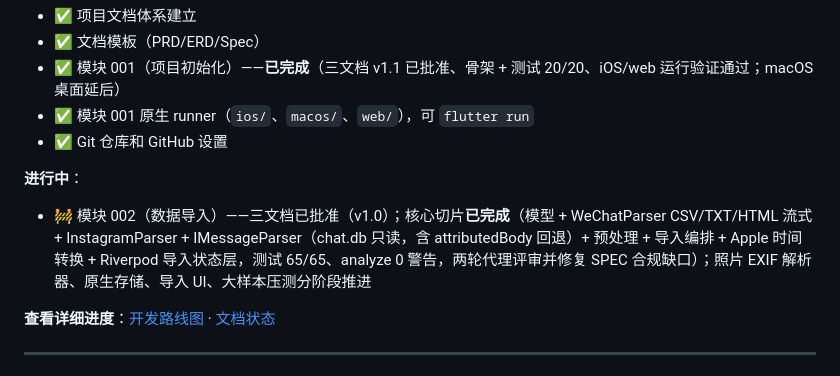
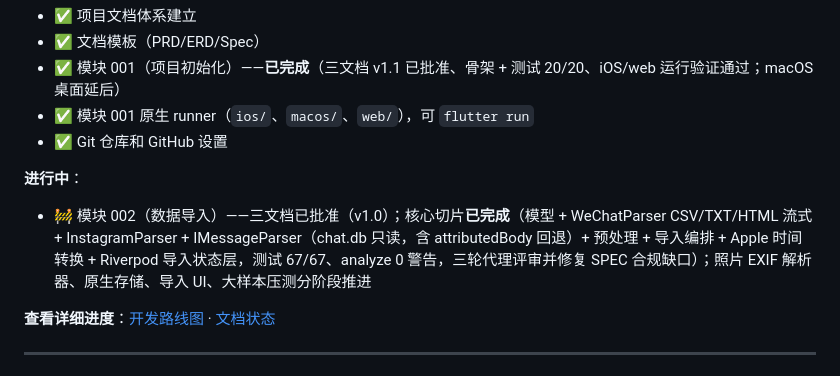
Before and after one commit to obkim-hello/lostone, a Markdown page: README.md, the part around the change. GitHub-like rendering.

```diff
--- a/README.md
+++ b/README.md
@@ -37,7 +37,7 @@
 - ✅ Git 仓库和 GitHub 设置
 
 **进行中**：
-- 🚧 模块 002（数据导入）——三文档已批准（v1.0）；核心切片**已完成**（模型 + WeChatParser CSV/TXT/HTML 流式 + InstagramParser + IMessageParser（chat.db 只读，含 attributedBody 回退）+ 预处理 + 导入编排 + Apple 时间转换 + Riverpod 导入状态层，测试 65/65、analyze 0 警告，两轮代理评审并修复 SPEC 合规缺口）；照片 EXIF 解析器、原生存储、导入 UI、大样本压测分阶段推进
+- 🚧 模块 002（数据导入）——三文档已批准（v1.0）；核心切片**已完成**（模型 + WeChatParser CSV/TXT/HTML 流式 + InstagramParser + IMessageParser（chat.db 只读，含 attributedBody 回退）+ 预处理 + 导入编排 + Apple 时间转换 + Riverpod 导入状态层，测试 67/67、analyze 0 警告，三轮代理评审并修复 SPEC 合规缺口）；照片 EXIF 解析器、原生存储、导入 UI、大样本压测分阶段推进
 
 **查看详细进度**：[开发路线图](docs/overview/ROADMAP.md) · [文档状态](docs/DOCUMENT-STATUS.md)
 
```
Also changed, not shown: docs/DOCUMENT-STATUS.md (+2 -1 lines).
